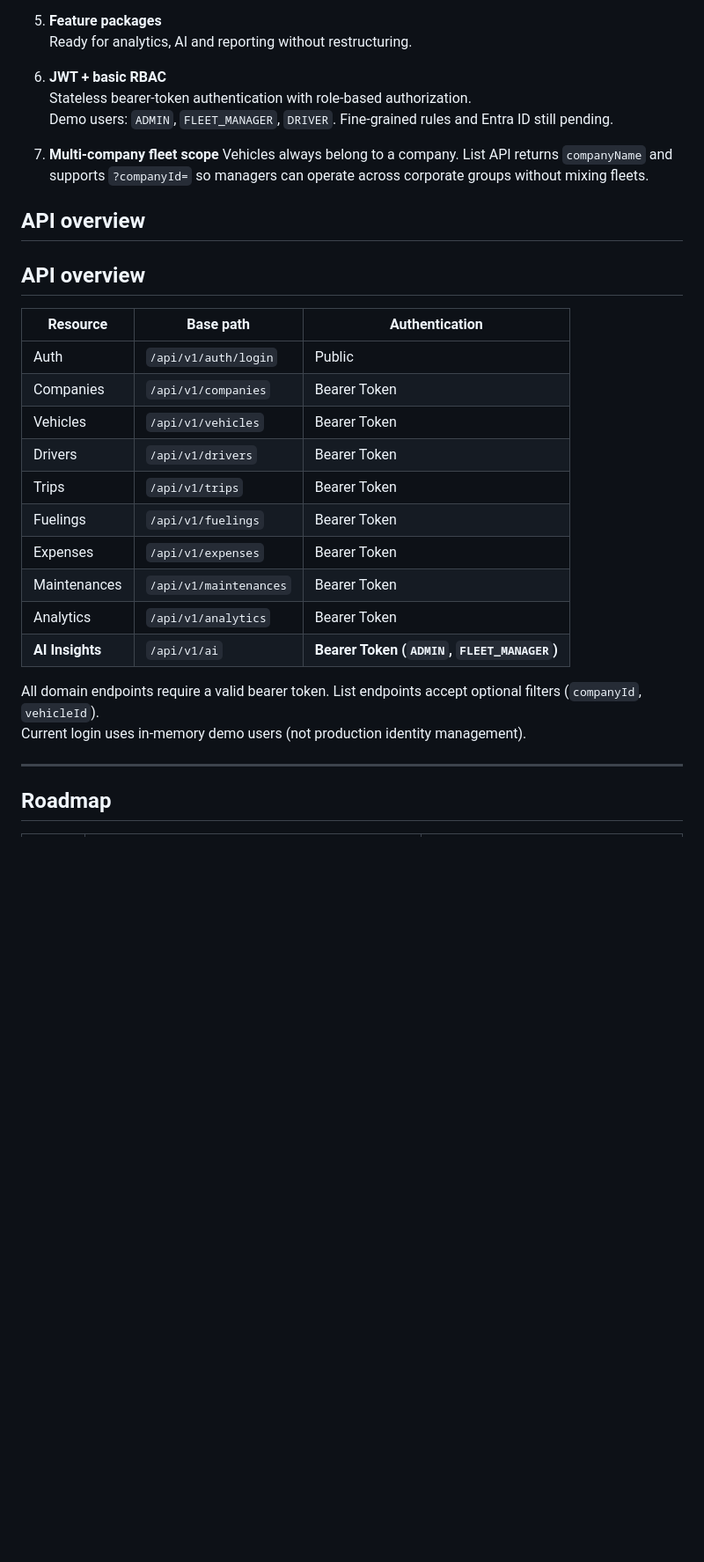
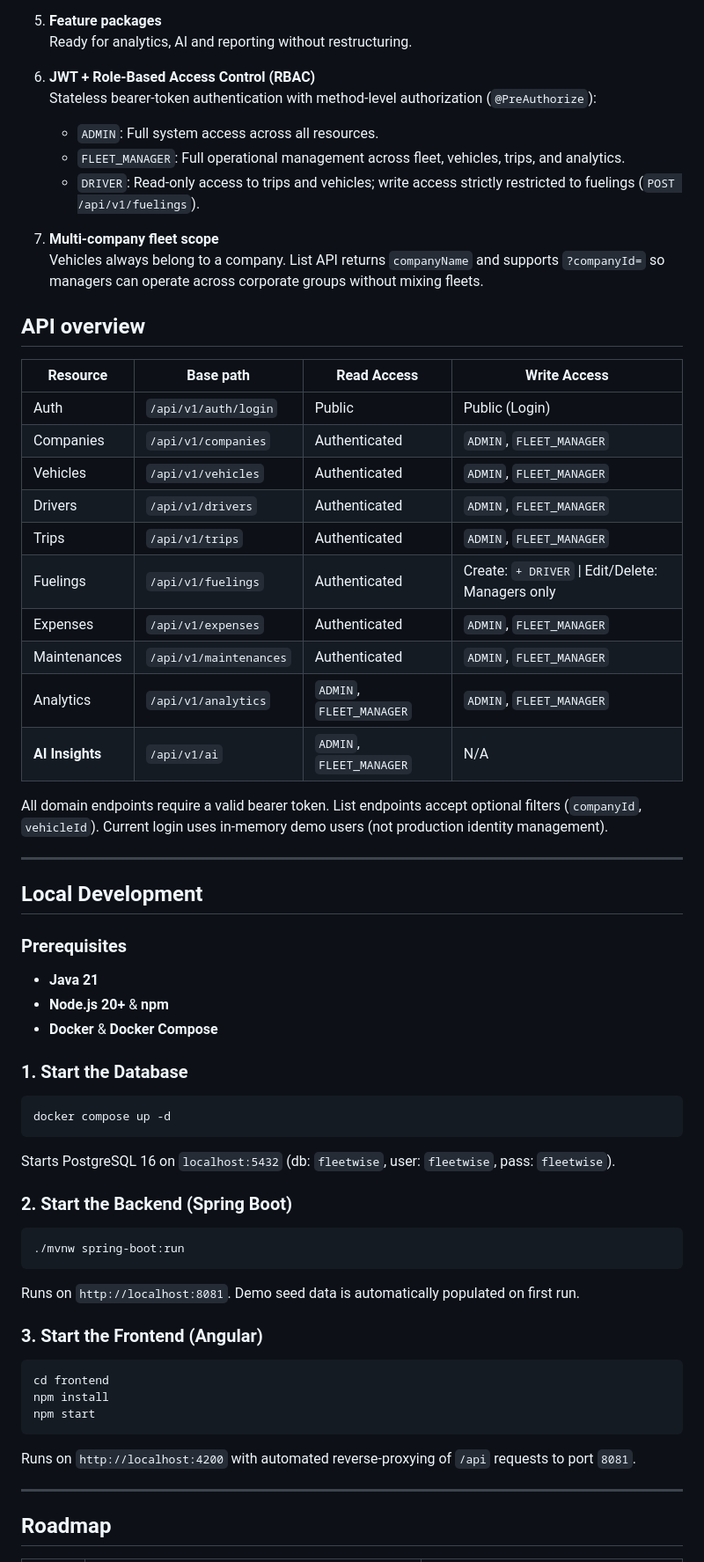
Before and after one commit to diogompintoo/Fleetwise-AI, a Markdown page: README.md, the part around one of its changes. Shown at 88% size. Rendered like a GitHub page; blank space fills up the shorter version.

Commit message:
docs: enrich README with RBAC matrix, local setup guide, and project structure

````diff
--- a/README.md
+++ b/README.md
@@ -83,34 +85,60 @@ com.fleetwise
 5. **Feature packages**
    Ready for analytics, AI and reporting without restructuring.
 
-6. **JWT + basic RBAC**
-   Stateless bearer-token authentication with role-based authorization.
-   Demo users: `ADMIN`, `FLEET_MANAGER`, `DRIVER`. Fine-grained rules and Entra ID still pending.
+6. **JWT + Role-Based Access Control (RBAC)**
+   Stateless bearer-token authentication with method-level authorization (`@PreAuthorize`):
+   - `ADMIN`: Full system access across all resources.
+   - `FLEET_MANAGER`: Full operational management across fleet, vehicles, trips, and analytics.
+   - `DRIVER`: Read-only access to trips and vehicles; write access strictly restricted to fuelings (`POST /api/v1/fuelings`).
 
 7. **Multi-company fleet scope**
    Vehicles always belong to a company. List API returns `companyName` and supports `?companyId=` so managers can operate across corporate groups without mixing fleets.
 
 ## API overview
 
-## API overview
+| Resource | Base path | Read Access | Write Access |
+|---|---|---|---|
+| Auth | `/api/v1/auth/login` | Public | Public (Login) |
+| Companies | `/api/v1/companies` | Authenticated | `ADMIN`, `FLEET_MANAGER` |
+| Vehicles | `/api/v1/vehicles` | Authenticated | `ADMIN`, `FLEET_MANAGER` |
+| Drivers | `/api/v1/drivers` | Authenticated | `ADMIN`, `FLEET_MANAGER` |
+| Trips | `/api/v1/trips` | Authenticated | `ADMIN`, `FLEET_MANAGER` |
+| Fuelings | `/api/v1/fuelings` | Authenticated | Create: `+ DRIVER` \| Edit/Delete: Managers only |
+| Expenses | `/api/v1/expenses` | Authenticated | `ADMIN`, `FLEET_MANAGER` |
+| Maintenances | `/api/v1/maintenances` | Authenticated | `ADMIN`, `FLEET_MANAGER` |
+| Analytics | `/api/v1/analytics` | `ADMIN`, `FLEET_MANAGER` | `ADMIN`, `FLEET_MANAGER` |
+| **AI Insights** | `/api/v1/ai` | `ADMIN`, `FLEET_MANAGER` | N/A |
 
-| Resource | Base path | Authentication |
-|---|---|---|
-| Auth | `/api/v1/auth/login` | Public |
-| Companies | `/api/v1/companies` | Bearer Token |
-| Vehicles | `/api/v1/vehicles` | Bearer Token |
-| Drivers | `/api/v1/drivers` | Bearer Token |
-| Trips | `/api/v1/trips` | Bearer Token |
-| Fuelings | `/api/v1/fuelings` | Bearer Token |
-| Expenses | `/api/v1/expenses` | Bearer Token |
-| Maintenances | `/api/v1/maintenances` | Bearer Token |
-| Analytics | `/api/v1/analytics` | Bearer Token |
-| **AI Insights** | `/api/v1/ai` | **Bearer Token (`ADMIN`, `FLEET_MANAGER`)** |
+All domain endpoints require a valid bearer token. List endpoints accept optional filters (`companyId`, `vehicleId`). Current login uses in-memory demo users (not production identity management).
 
+---
 
+## Local Development
 
-All domain endpoints require a valid bearer token. List endpoints accept optional filters (`companyId`, `vehicleId`).
-Current login uses in-memory demo users (not production identity management).
+### Prerequisites
+- **Java 21**
+- **Node.js 20+** & **npm**
+- **Docker** & **Docker Compose**
+
+### 1. Start the Database
+```bash
+docker compose up -d
+```
+Starts PostgreSQL 16 on `localhost:5432` (db: `fleetwise`, user: `fleetwise`, pass: `fleetwise`).
+
+### 2. Start the Backend (Spring Boot)
+```bash
+./mvnw spring-boot:run
+```
+Runs on `http://localhost:8081`. Demo seed data is automatically populated on first run.
+
+### 3. Start the Frontend (Angular)
+```bash
+cd frontend
+npm install
+npm start
+```
+Runs on `http://localhost:4200` with automated reverse-proxying of `/api` requests to port `8081`.
 
 ---
 
````
Also changed, not shown: other parts of README.md (+13 -11 lines), AI_MIGRATION_LOG.md (+19 -0 lines).
